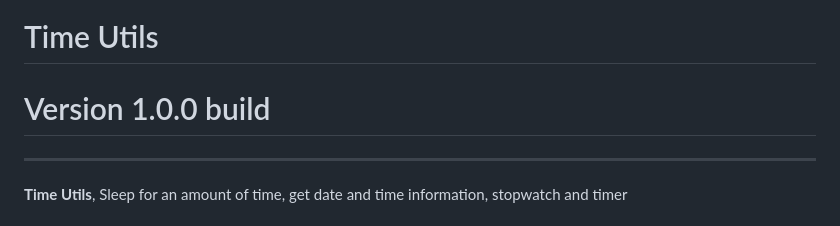
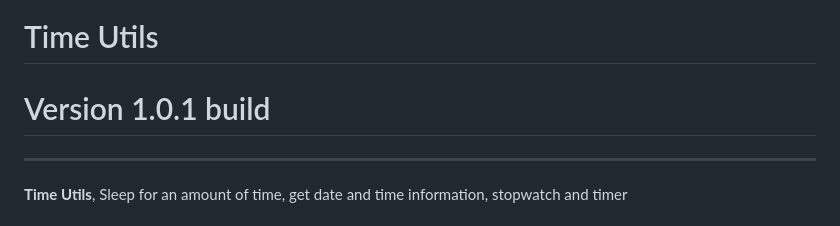
Before and after one commit to pcannon09/cpp-time-utils, a Markdown page: README.md, the part around the change. Drawn GitHub-style.

Commit message:
Updated version

```diff
--- a/README.md
+++ b/README.md
@@ -1,5 +1,5 @@
 # Time Utils
-# Version 1.0.0 build
+# Version 1.0.1 build
 
 ---
 
```
